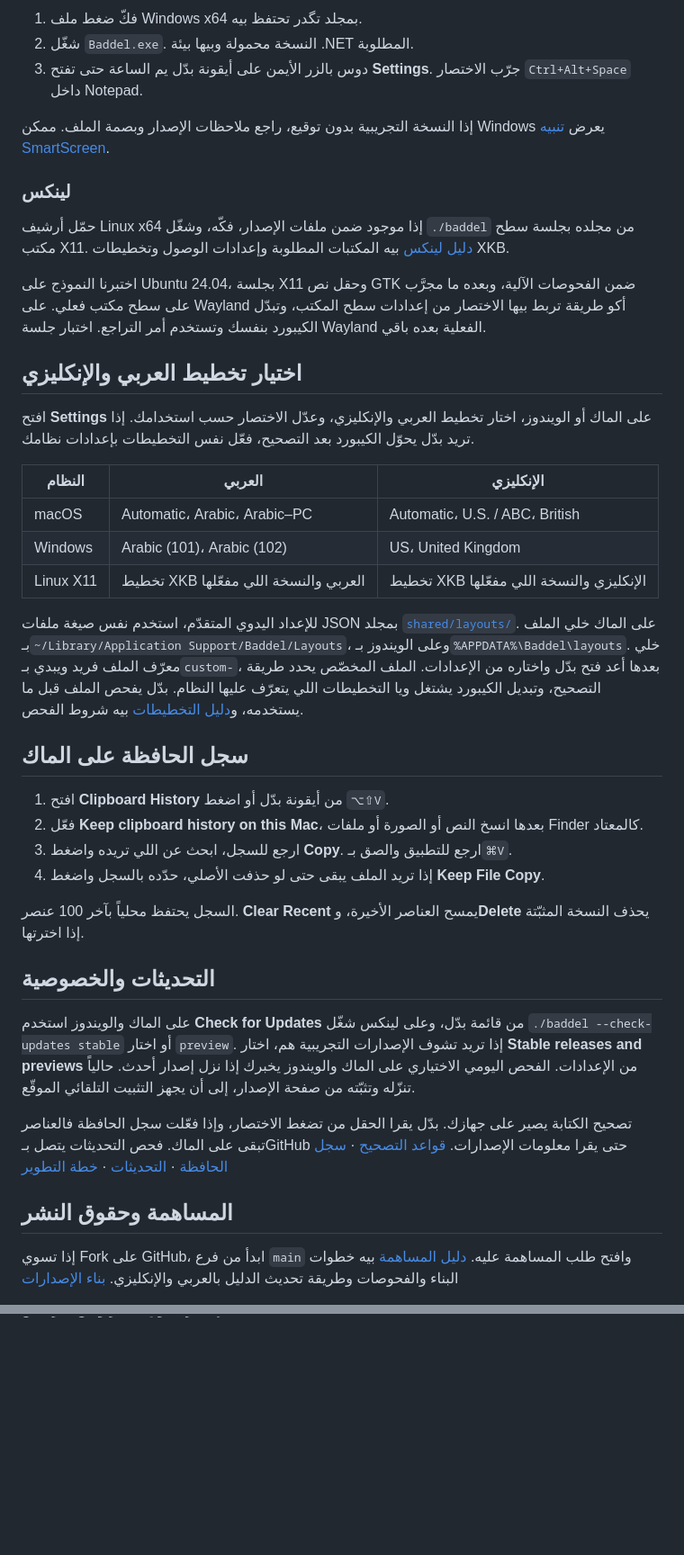
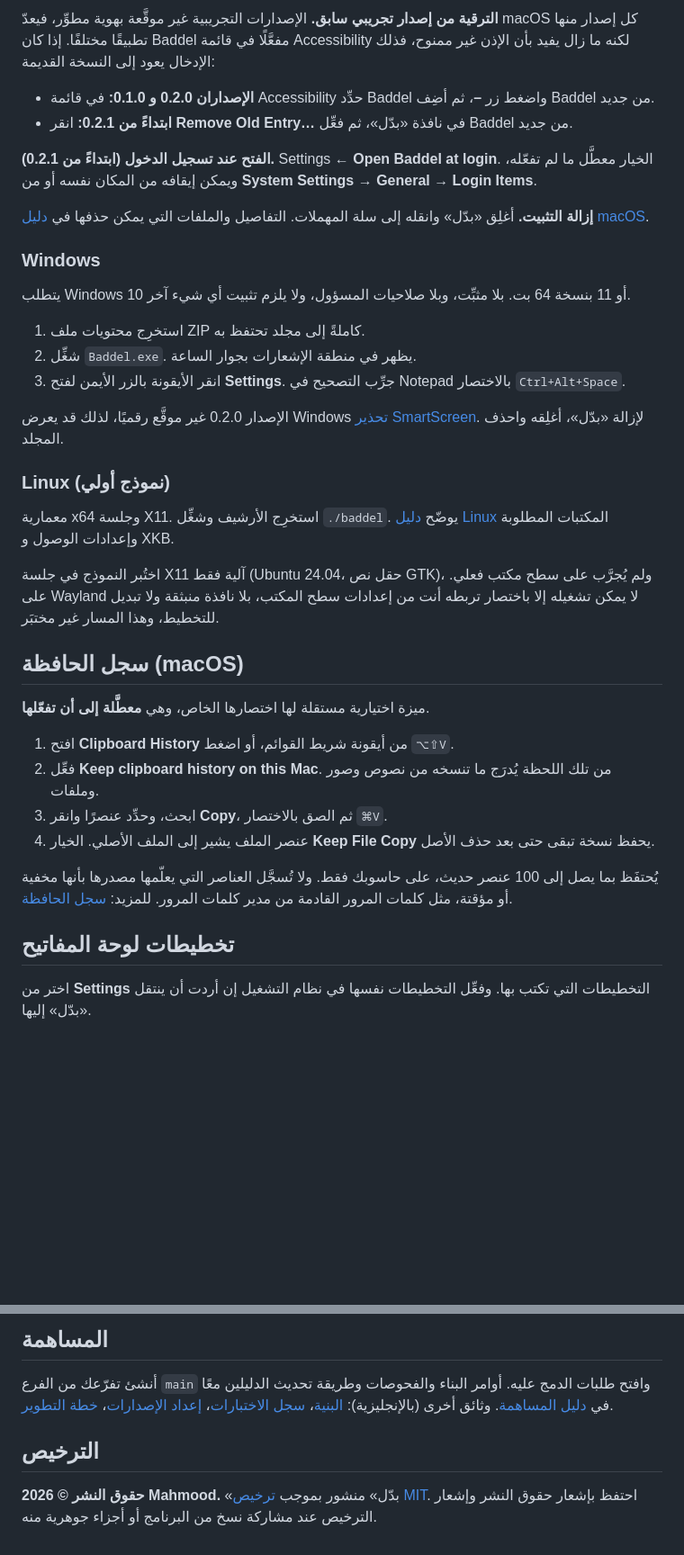
Before and after one commit to Mahmood83367/baddel, a Markdown page: README.ar.md, 2 parts joined by grey strips. Shown at 90% size. Rendered like a GitHub page; blank space fills up the shorter version.

```diff
--- a/README.ar.md
+++ b/README.ar.md
@@ -52,44 +59,41 @@
 
-1. فكّ ضغط ملف Windows x64 بمجلد تگدر تحتفظ بيه.
-2. شغّل `Baddel.exe`. النسخة محمولة وبيها بيئة .NET المطلوبة.
-3. دوس بالزر الأيمن على أيقونة بدّل يم الساعة حتى تفتح **Settings**. جرّب الاختصار `Ctrl+Alt+Space` داخل Notepad.
+**الترقية من إصدار تجريبي سابق.** الإصدارات التجريبية غير موقَّعة بهوية مطوِّر، فيعدّ macOS كل إصدار منها تطبيقًا مختلفًا. إذا كان Baddel مفعَّلًا في قائمة Accessibility لكنه ما زال يفيد بأن الإذن غير ممنوح، فذلك الإدخال يعود إلى النسخة القديمة:
 
-إذا النسخة التجريبية بدون توقيع، راجع ملاحظات الإصدار وبصمة الملف. ممكن Windows يعرض [تنبيه SmartScreen](https://learn.microsoft.com/windows/apps/package-and-deploy/smartscreen-reputation).
+- **الإصداران 0.2.0 و 0.1.0:** في قائمة Accessibility حدِّد Baddel واضغط زر **–**، ثم أضِف Baddel من جديد.
+- **ابتداءً من 0.2.1:** انقر **Remove Old Entry…** في نافذة «بدّل»، ثم فعِّل Baddel من جديد.
 
-### لينكس
+**الفتح عند تسجيل الدخول (ابتداءً من 0.2.1).** Settings ← **Open Baddel at login**. الخيار معطَّل ما لم تفعّله، ويمكن إيقافه من المكان نفسه أو من **System Settings → General → Login Items**.
 
-حمّل أرشيف Linux x64 إذا موجود ضمن ملفات الإصدار، فكّه، وشغّل `./baddel` من مجلده بجلسة سطح مكتب X11. [دليل لينكس](linux/README.md) بيه المكتبات المطلوبة وإعدادات الوصول وتخطيطات XKB.
+**إزالة التثبيت.** أغلِق «بدّل» وانقله إلى سلة المهملات. التفاصيل والملفات التي يمكن حذفها في [دليل macOS](docs/MACOS.md).
 
-اختبرنا النموذج على Ubuntu 24.04، بجلسة X11 وحقل نص GTK ضمن الفحوصات الآلية، وبعده ما مجرَّب على سطح مكتب فعلي. على Wayland أكو طريقة تربط بيها الاختصار من إعدادات سطح المكتب، وتبدّل الكيبورد بنفسك وتستخدم أمر التراجع. اختبار جلسة Wayland الفعلية بعده باقي.
+### Windows
 
-## اختيار تخطيط العربي والإنكليزي
+يتطلب Windows 10 أو 11 بنسخة 64 بت. بلا مثبِّت، وبلا صلاحيات المسؤول، ولا يلزم تثبيت أي شيء آخر.
 
-افتح **Settings** على الماك أو الويندوز، اختار تخطيط العربي والإنكليزي، وعدّل الاختصار حسب استخدامك. إذا تريد بدّل يحوّل الكيبورد بعد التصحيح، فعّل نفس التخطيطات بإعدادات نظامك.
+1. استخرِج محتويات ملف ZIP كاملةً إلى مجلد تحتفظ به.
+2. شغِّل `Baddel.exe`. يظهر في منطقة الإشعارات بجوار الساعة.
+3. انقر الأيقونة بالزر الأيمن لفتح **Settings**. جرِّب التصحيح في Notepad بالاختصار `Ctrl+Alt+Space`.
 
-| النظام | العربي | الإنكليزي |
-| --- | --- | --- |
-| macOS | Automatic، Arabic، Arabic–PC | Automatic، U.S. / ABC، British |
-| Windows | Arabic (101)، Arabic (102) | US، United Kingdom |
-| Linux X11 | تخطيط XKB العربي والنسخة اللي مفعّلها | تخطيط XKB الإنكليزي والنسخة اللي مفعّلها |
+الإصدار 0.2.0 غير موقَّع رقميًا، لذلك قد يعرض Windows [تحذير SmartScreen](https://learn.microsoft.com/windows/apps/package-and-deploy/smartscreen-reputation). لإزالة «بدّل»، أغلِقه واحذف المجلد.
 
-للإعداد اليدوي المتقدّم، استخدم نفس صيغة ملفات JSON بمجلد [`shared/layouts/`](shared/layouts/). على الماك خلي الملف بـ`~/Library/Application Support/Baddel/Layouts`، وعلى الويندوز بـ`%APPDATA%\Baddel\layouts`. خلي معرّف الملف فريد ويبدي بـ`custom-`، بعدها أعد فتح بدّل واختاره من الإعدادات. الملف المخصّص يحدد طريقة التصحيح، وتبديل الكيبورد يشتغل ويا التخطيطات اللي يتعرّف عليها النظام. بدّل يفحص الملف قبل ما يستخدمه، و[دليل التخطيطات](docs/LAYOUTS.md) بيه شروط الفحص.
+### Linux (نموذج أولي)
 
-## سجل الحافظة على الماك
+معمارية x64 وجلسة X11. استخرِج الأرشيف وشغِّل `./baddel`. يوضّح [دليل Linux](linux/README.md) المكتبات المطلوبة وإعدادات الوصول و XKB.
 
-1. افتح **Clipboard History** من أيقونة بدّل أو اضغط `⌥⇧V`.
-2. فعّل **Keep clipboard history on this Mac**، بعدها انسخ النص أو الصورة أو ملفات Finder كالمعتاد.
-3. ارجع للسجل، ابحث عن اللي تريده واضغط **Copy**. ارجع للتطبيق والصق بـ`⌘V`.
-4. إذا تريد الملف يبقى حتى لو حذفت الأصلي، حدّده بالسجل واضغط **Keep File Copy**.
+اختُبر النموذج في جلسة X11 آلية فقط (Ubuntu 24.04، حقل نص GTK)، ولم يُجرَّب على سطح مكتب فعلي. على Wayland لا يمكن تشغيله إلا باختصار تربطه أنت من إعدادات سطح المكتب، بلا نافذة منبثقة ولا تبديل للتخطيط، وهذا المسار غير مختبَر.
 
-السجل يحتفظ محلياً بآخر 100 عنصر. **Clear Recent** يمسح العناصر الأخيرة، و**Delete** يحذف النسخة المثبّتة إذا اخترتها.
+## سجل الحافظة (macOS)
 
-## التحديثات والخصوصية
+ميزة اختيارية مستقلة لها اختصارها الخاص، وهي **معطَّلة إلى أن تفعّلها**.
 
-على الماك والويندوز استخدم **Check for Updates** من قائمة بدّل، وعلى لينكس شغّل `./baddel --check-updates stable` أو اختار `preview`. إذا تريد تشوف الإصدارات التجريبية هم، اختار **Stable releases and previews** من الإعدادات. الفحص اليومي الاختياري على الماك والويندوز يخبرك إذا نزل إصدار أحدث. حالياً تنزّله وتثبّته من صفحة الإصدار، إلى أن يجهز التثبيت التلقائي الموقّع.
+1. افتح **Clipboard History** من أيقونة شريط القوائم، أو اضغط `⌥⇧V`.
+2. فعِّل **Keep clipboard history on this Mac**. من تلك اللحظة يُدرَج ما تنسخه من نصوص وصور وملفات.
+3. ابحث، وحدِّد عنصرًا وانقر **Copy**، ثم الصق بالاختصار `⌘V`.
+4. عنصر الملف يشير إلى الملف الأصلي. الخيار **Keep File Copy** يحفظ نسخة تبقى حتى بعد حذف الأصل.
 
-تصحيح الكتابة يصير على جهازك. بدّل يقرا الحقل من تضغط الاختصار، وإذا فعّلت سجل الحافظة فالعناصر تبقى على الماك. فحص التحديثات يتصل بـGitHub حتى يقرا معلومات الإصدارات. [قواعد التصحيح](docs/CORRECTION_RULES.md) · [سجل الحافظة](docs/CLIPBOARD_HISTORY.md) · [التحديثات](docs/UPDATES.md) · [خطة التطوير](docs/ROADMAP.md)
+يُحتفَظ بما يصل إلى 100 عنصر حديث، على حاسوبك فقط. ولا تُسجَّل العناصر التي يعلّمها مصدرها بأنها مخفية أو مؤقتة، مثل كلمات المرور القادمة من مدير كلمات المرور. للمزيد: [سجل الحافظة](docs/CLIPBOARD_HISTORY.md).
 
-## المساهمة وحقوق النشر
+## تخطيطات لوحة المفاتيح
 
-إذا تسوي Fork على GitHub، ابدأ من فرع `main` وافتح طلب المساهمة عليه. [دليل المساهمة](CONTRIBUTING.md) بيه خطوات البناء والفحوصات وطريقة تحديث الدليل بالعربي والإنكليزي. [بناء الإصدارات](docs/RELEASING.md)
+اختر من **Settings** التخطيطات التي تكتب بها. وفعِّل التخطيطات نفسها في نظام التشغيل إن أردت أن ينتقل «بدّل» إليها.
 
@@ -96,0 +118,7 @@
+## المساهمة
+
+أنشئ تفرّعك من الفرع `main` وافتح طلبات الدمج عليه. أوامر البناء والفحوصات وطريقة تحديث الدليلين معًا في [دليل المساهمة](CONTRIBUTING.md). وثائق أخرى (بالإنجليزية): [البنية](docs/ARCHITECTURE.md)، [سجل الاختبارات](docs/TESTING.md)، [إعداد الإصدارات](docs/RELEASING.md)، [خطة التطوير](docs/ROADMAP.md).
+
+## الترخيص
+
+**حقوق النشر © 2026 Mahmood.** «بدّل» منشور بموجب [ترخيص MIT](LICENSE). احتفظ بإشعار حقوق النشر وإشعار الترخيص عند مشاركة نسخ من البرنامج أو أجزاء جوهرية منه.
```
Also changed, not shown: other parts of README.ar.md (+54 -30 lines), CONTRIBUTING.md (+3 -1 lines), README.md (+83 -55 lines), docs/media/baddel-demo-poster.png (added), docs/media/baddel-demo.gif (deleted), docs/media/baddel-logo.png, 10 other files.
